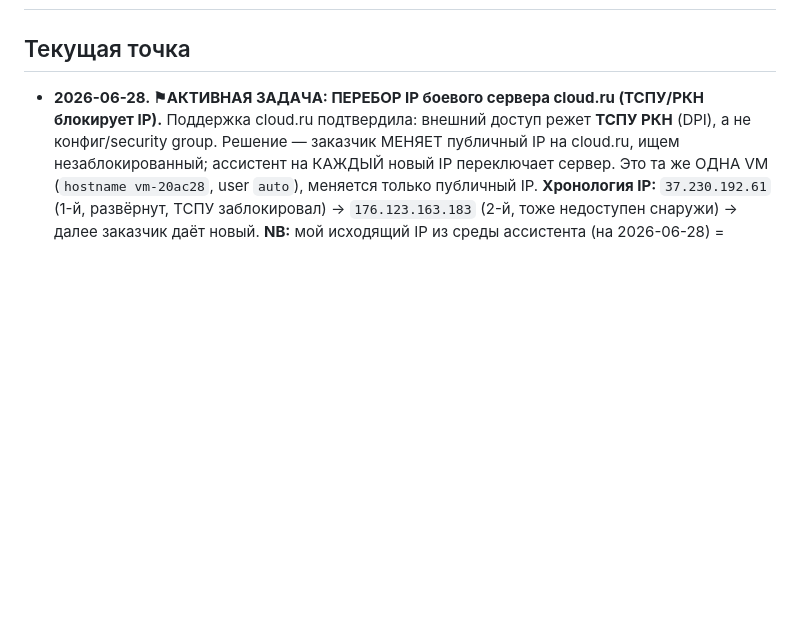
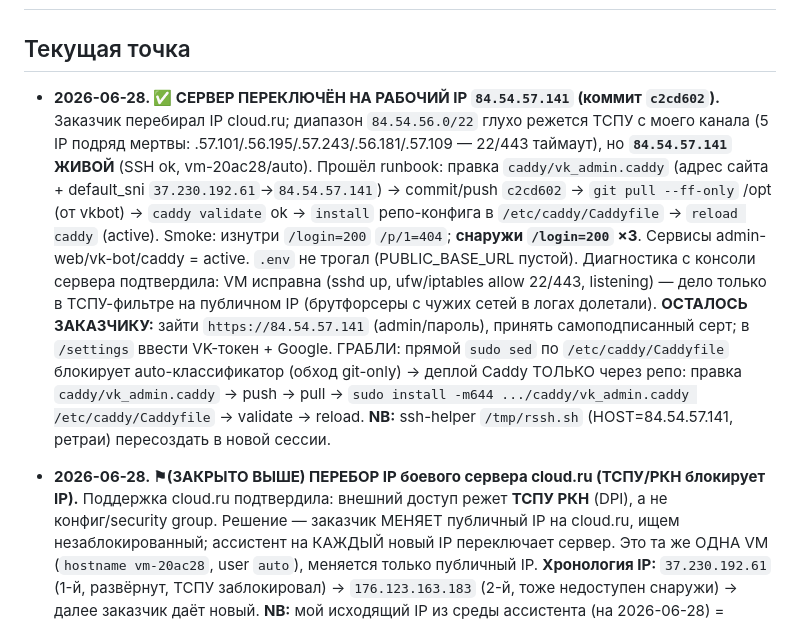
Before and after one commit to Hocopor/vk_auto_bot, a Markdown page: STATE.md, the part around the change. GitHub-like rendering; blank space fills up the shorter version.

Commit message:
state: prod switched to working IP 84.54.57.141
Co-Authored-By: Claude Opus 4.8 <noreply@anthropic.com>

```diff
--- a/STATE.md
+++ b/STATE.md
@@ -2,7 +2,23 @@
 
 ## Текущая точка
 
-- **2026-06-28. ⚑АКТИВНАЯ ЗАДАЧА: ПЕРЕБОР IP боевого сервера cloud.ru (ТСПУ/РКН блокирует IP).**
+- **2026-06-28. ✅ СЕРВЕР ПЕРЕКЛЮЧЁН НА РАБОЧИЙ IP `84.54.57.141` (коммит `c2cd602`).** Заказчик
+  перебирал IP cloud.ru; диапазон `84.54.56.0/22` глухо режется ТСПУ с моего канала (5 IP подряд
+  мертвы: .57.101/.56.195/.57.243/.56.181/.57.109 — 22/443 таймаут), но **`84.54.57.141` ЖИВОЙ**
+  (SSH ok, vm-20ac28/auto). Прошёл runbook: правка `caddy/vk_admin.caddy` (адрес сайта +
+  default_sni `37.230.192.61`→`84.54.57.141`) → commit/push `c2cd602` → `git pull --ff-only` /opt
+  (от vkbot) → `caddy validate` ok → `install` репо-конфига в `/etc/caddy/Caddyfile` → `reload
+  caddy` (active). Smoke: изнутри `/login=200` `/p/1=404`; **снаружи `/login=200` ×3**. Сервисы
+  admin-web/vk-bot/caddy = active. `.env` не трогал (PUBLIC_BASE_URL пустой). Диагностика с консоли
+  сервера подтвердила: VM исправна (sshd up, ufw/iptables allow 22/443, listening) — дело только в
+  ТСПУ-фильтре на публичном IP (брутфорсеры с чужих сетей в логах долетали). **ОСТАЛОСЬ ЗАКАЗЧИКУ:**
+  зайти `https://84.54.57.141` (admin/пароль), принять самоподписанный серт; в `/settings` ввести
+  VK-токен + Google. ГРАБЛИ: прямой `sudo sed` по `/etc/caddy/Caddyfile` блокирует auto-классификатор
+  (обход git-only) → деплой Caddy ТОЛЬКО через репо: правка `caddy/vk_admin.caddy` → push → pull →
+  `sudo install -m644 .../caddy/vk_admin.caddy /etc/caddy/Caddyfile` → validate → reload.
+  **NB:** ssh-helper `/tmp/rssh.sh` (HOST=84.54.57.141, ретраи) пересоздать в новой сессии.
+
+- **2026-06-28. ⚑(ЗАКРЫТО ВЫШЕ) ПЕРЕБОР IP боевого сервера cloud.ru (ТСПУ/РКН блокирует IP).**
   Поддержка cloud.ru подтвердила: внешний доступ режет **ТСПУ РКН** (DPI), а не конфиг/security
   group. Решение — заказчик МЕНЯЕТ публичный IP на cloud.ru, ищем незаблокированный; ассистент на
   КАЖДЫЙ новый IP переключает сервер. Это та же ОДНА VM (`hostname vm-20ac28`, user `auto`), меняется
```
